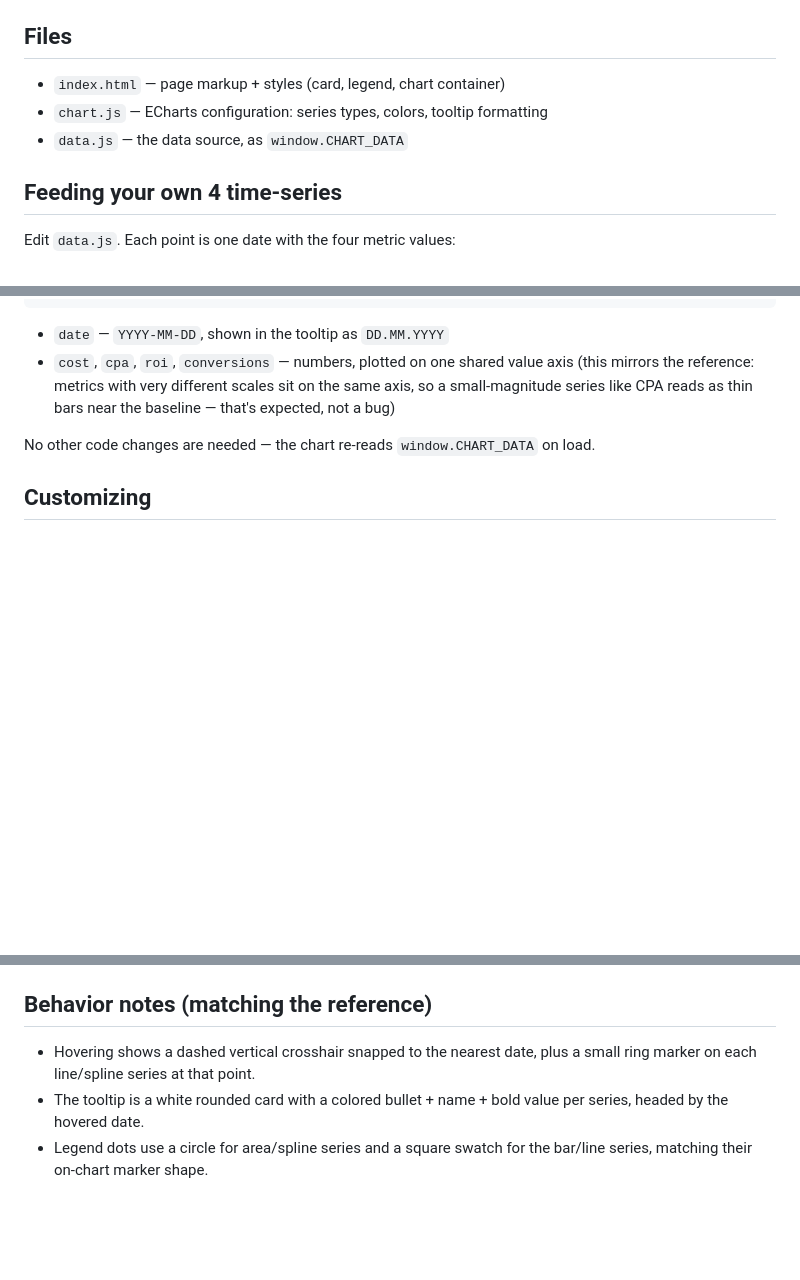
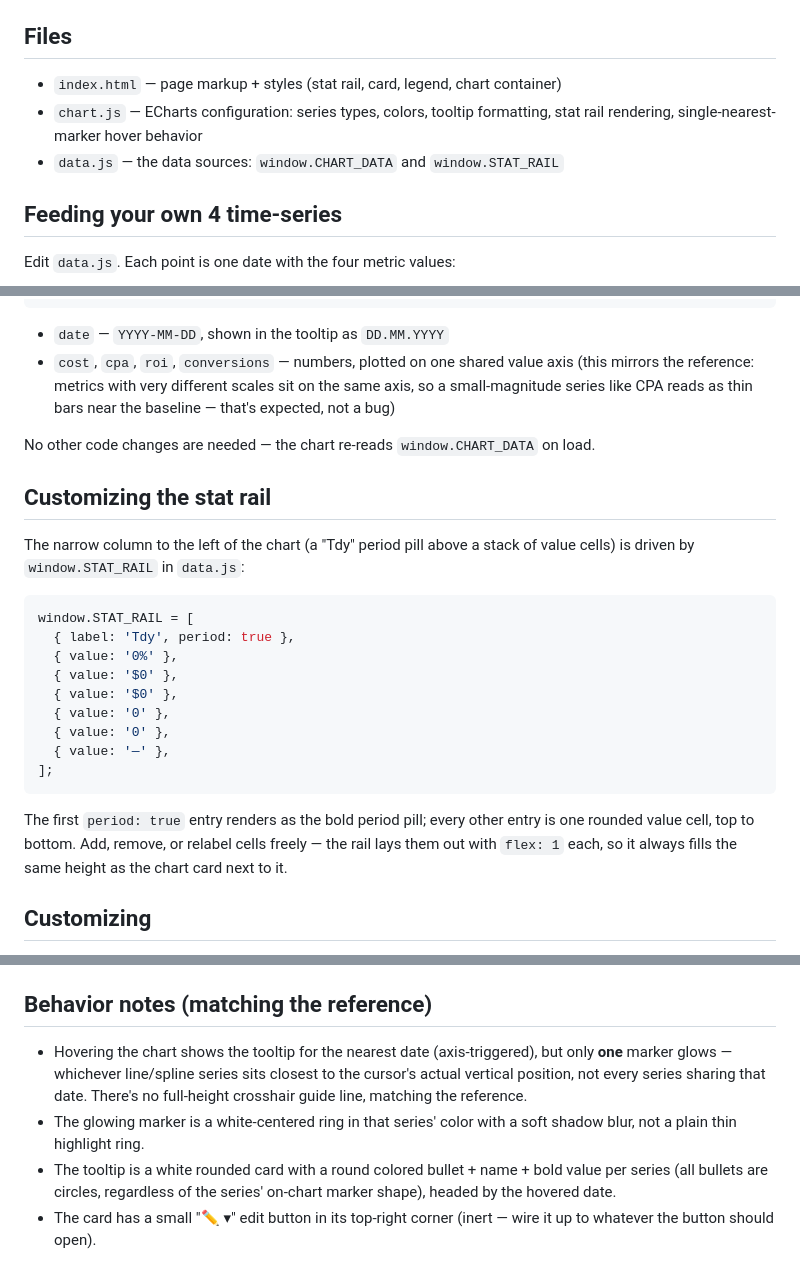
Before and after one commit to Nightroudt/mixed-timeseries-chart, a Markdown page: README.md, 3 parts joined by grey strips. GitHub-like rendering; blank space fills up the shorter version.

Commit message:
Document the stat rail and updated hover behavior in README
Co-Authored-By: Claude Sonnet 5 <noreply@anthropic.com>

````diff
--- a/README.md
+++ b/README.md
@@ -28,9 +28,10 @@ Then open the printed local URL (or just double-click `index.html`).
 
 ## Files
 
-- `index.html` — page markup + styles (card, legend, chart container)
-- `chart.js` — ECharts configuration: series types, colors, tooltip formatting
-- `data.js` — the data source, as `window.CHART_DATA`
+- `index.html` — page markup + styles (stat rail, card, legend, chart container)
+- `chart.js` — ECharts configuration: series types, colors, tooltip formatting,
+  stat rail rendering, single-nearest-marker hover behavior
+- `data.js` — the data sources: `window.CHART_DATA` and `window.STAT_RAIL`
 
 ## Feeding your own 4 time-series
 
@@ -51,6 +52,28 @@ window.CHART_DATA = [
   baseline — that's expected, not a bug)
 
 No other code changes are needed — the chart re-reads `window.CHART_DATA` on load.
+
+## Customizing the stat rail
+
+The narrow column to the left of the chart (a "Tdy" period pill above a stack
+of value cells) is driven by `window.STAT_RAIL` in `data.js`:
+
+```js
+window.STAT_RAIL = [
+  { label: 'Tdy', period: true },
+  { value: '0%' },
+  { value: '$0' },
+  { value: '$0' },
+  { value: '0' },
+  { value: '0' },
+  { value: '—' },
+];
+```
+
+The first `period: true` entry renders as the bold period pill; every other
+entry is one rounded value cell, top to bottom. Add, remove, or relabel cells
+freely — the rail lays them out with `flex: 1` each, so it always fills the
+same height as the chart card next to it.
 
 ## Customizing
 
@@ -73,9 +96,14 @@ gets which chart type, change `chartType` (`'area' | 'bar' | 'spline' | 'line'`)
 
 ## Behavior notes (matching the reference)
 
-- Hovering shows a dashed vertical crosshair snapped to the nearest date, plus
-  a small ring marker on each line/spline series at that point.
-- The tooltip is a white rounded card with a colored bullet + name + bold value
-  per series, headed by the hovered date.
-- Legend dots use a circle for area/spline series and a square swatch for the
-  bar/line series, matching their on-chart marker shape.
+- Hovering the chart shows the tooltip for the nearest date (axis-triggered),
+  but only **one** marker glows — whichever line/spline series sits closest to
+  the cursor's actual vertical position, not every series sharing that date.
+  There's no full-height crosshair guide line, matching the reference.
+- The glowing marker is a white-centered ring in that series' color with a
+  soft shadow blur, not a plain thin highlight ring.
+- The tooltip is a white rounded card with a round colored bullet + name +
+  bold value per series (all bullets are circles, regardless of the series'
+  on-chart marker shape), headed by the hovered date.
+- The card has a small "✏️ ▾" edit button in its top-right corner (inert —
+  wire it up to whatever the button should open).
````
